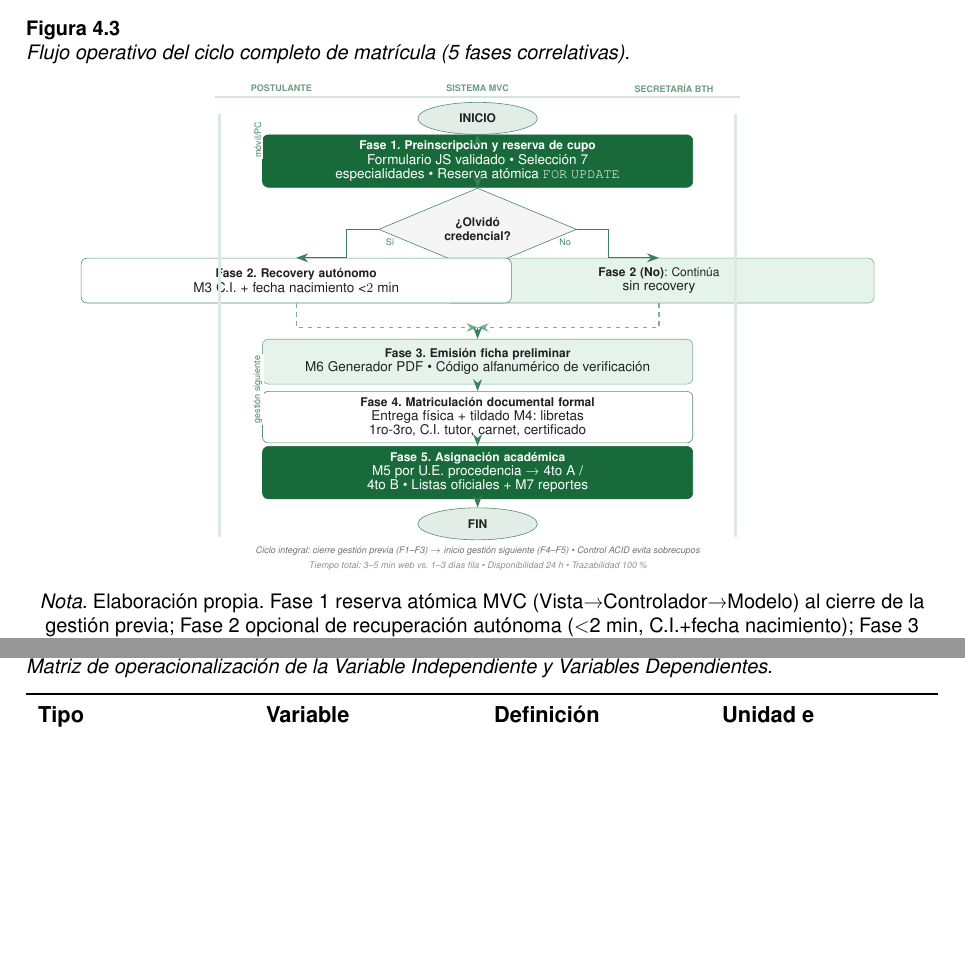
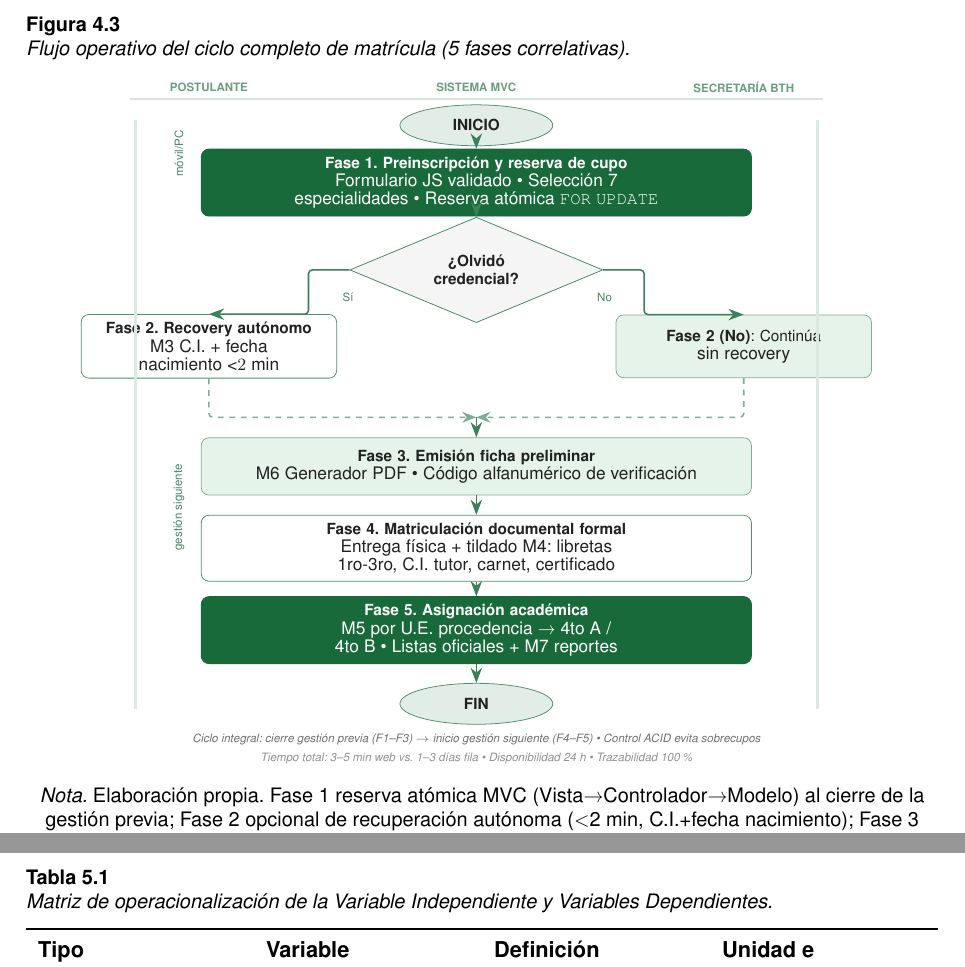
Before and after one commit to heidyquirogacolque/proyecto-grado-innovacion, a LaTeX document (main.tex, which reads imagenes/flujo_matricula.tex): two parts of pages 31 and 45 of 66 before the commit and two parts of pages 32 and 45 of 66 after it, joined at a grey line, cut so that both start at the same text, the shorter picture padded with empty space. Compiled offline with pdfLaTeX.

Commit message:
mejora de tablas

```diff
--- a/imagenes/flujo_matricula.tex
+++ b/imagenes/flujo_matricula.tex
@@ -46,11 +62,13 @@
     },
     flecha/.style={
         -{Stealth[length=2.8mm,width=2.1mm]},
-        thick, draw=primary!85
+        thick, draw=primary!85,
+        rounded corners=2pt
     },
     flechaDashed/.style={
         -{Stealth[length=2.6mm,width=2mm]},
-        thick, draw=primary!55, dashed
+        thick, draw=primary!55, dashed,
+        rounded corners=2pt
     },
     etiqueta/.style={
         font=\tiny, text=primary!80, fill=white, inner sep=1pt
@@ -63,70 +81,70 @@
     }
 ]
 
-% --- Actores superiores (sutil) ---
-\node[actor] at (-4.6, 5.55) {POSTULANTE};
-\node[actor] at (0, 5.55) {SISTEMA MVC};
-\node[actor] at (4.6, 5.55) {SECRETARÍA BTH};
-\draw[primary!18, thick] (-6.15, 5.35) -- (6.15, 5.35);
+% --- Actores superiores (sutil) — espaciado ampliado ---
+\node[actor] at (-4.9, 5.90) {POSTULANTE};
+\node[actor] at (0, 5.90) {SISTEMA MVC};
+\node[actor] at (4.9, 5.90) {SECRETARÍA BTH};
+\draw[primary!18, thick] (-6.35, 5.68) -- (6.35, 5.68);
 
 % --- INICIO ---
-\node[terminator] (inicio) at (0, 4.85) {INICIO};
+\node[terminator] (inicio) at (0, 5.20) {INICIO};
 
-% --- FASE 1 ---
-\node[fasePrimary] (f1) at (0, 3.85) {\textbf{Fase 1. Preinscripción y reserva de cupo}\\ \footnotesize\normalfont Formulario JS validado \textbullet{} Selección 7 especialidades \textbullet{} Reserva atómica \texttt{FOR UPDATE}};
+% --- FASE 1 — gap +0.35cm ---
+\node[fasePrimary] (f1) at (0, 4.15) {\textbf{Fase 1. Preinscripción y reserva de cupo}\\ \footnotesize\normalfont Formulario JS validado \textbullet{} Selección 7 especialidades \textbullet{} Reserva atómica \texttt{FOR UPDATE}};
 
-% Flecha inicio -> F1
+% Flecha inicio -> F1 (más aire)
 \draw[flecha] (inicio.south) -- (f1.north);
-\node[etiqueta, rotate=90] at (-5.15, 4.35) {móvil/PC};
+\node[etiqueta, rotate=90] at (-5.45, 4.68) {móvil/PC};
 
-% --- DECISIÓN Fase 2 ---
-\node[decision] (dec2) at (0, 2.25) {¿Olvidó\\credencial?};
+% --- DECISIÓN Fase 2 — gap +0.30cm ---
+\node[decision] (dec2) at (0, 2.55) {¿Olvidó\\credencial?};
 
 \draw[flecha] (f1.south) -- (dec2.north);
 
+% Rama SI — Recuperación (más separación horizontal +0.65cm, ancho reducido para evitar solape)
+\node[faseBranch] (f2si) at (-4.90, 1.15) {\textbf{Fase 2. Recovery autónomo}\\ \footnotesize\normalfont M3 C.I. + fecha nacimiento <$2$ min};
+
 % Rama NO (continúa)
-\node[faseLight] (f2no) at (4.25, 1.05) {\textbf{Fase 2 (No)}: Continúa\\ \footnotesize\normalfont sin recovery};
-
-% Rama SI — Recuperación
-\node[fase] (f2si) at (-4.25, 1.05) {\textbf{Fase 2. Recovery autónomo}\\ \footnotesize\normalfont M3 C.I. + fecha nacimiento <$2$ min};
+\node[faseBranchLight] (f2no) at (4.90, 1.15) {\textbf{Fase 2 (No)}: Continúa\\ \footnotesize\normalfont sin recovery};
 
 \draw[flecha] (dec2.west) -- ++(-0.75,0) |- (f2si.north);
-\node[etiqueta] at (-2.05, 1.95) {Sí};
+\node[etiqueta] at (-2.35, 2.05) {Sí};
 \draw[flecha] (dec2.east) -- ++(0.75,0) |- (f2no.north);
-\node[etiqueta] at (2.05, 1.95) {No};
+\node[etiqueta] at (2.35, 2.05) {No};
 
-% Convergencia hacia Fase 3
-\coordinate (conv) at (0, -0.05);
-\draw[flechaDashed] (f2si.south) -- (-4.25, -0.05) -- (conv);
-\draw[flechaDashed] (f2no.south) -- (4.25, -0.05) -- (conv);
+% Convergencia hacia Fase 3 — gap ampliado +0.35cm, codos ortogonales suavizados
+\coordinate (conv) at (0, -0.15);
+\draw[flechaDashed] (f2si.south) -- (-4.90, -0.15) -- (conv);
+\draw[flechaDashed] (f2no.south) -- (4.90, -0.15) -- (conv);
 
-% --- FASE 3 ---
-\node[faseLight] (f3) at (0, -0.85) {\textbf{Fase 3. Emisión ficha preliminar}\\ \footnotesize\normalfont M6 Generador PDF \textbullet{} Código alfanumérico de verificación};
+% --- FASE 3 — gap +0.30cm ---
+\node[faseLight] (f3) at (0, -1.05) {\textbf{Fase 3. Emisión ficha preliminar}\\ \footnotesize\normalfont M6 Generador PDF \textbullet{} Código alfanumérico de verificación};
 
 \draw[flecha] (conv) -- (f3.north);
 
-% --- FASE 4 ---
-\node[fase] (f4) at (0, -2.15) {\textbf{Fase 4. Matriculación documental formal}\\ \footnotesize\normalfont Entrega física + tildado M4: libretas 1ro-3ro, C.I. tutor, carnet, certificado};
+% --- FASE 4 — gap +0.45cm ---
+\node[fase] (f4) at (0, -2.55) {\textbf{Fase 4. Matriculación documental formal}\\ \footnotesize\normalfont Entrega física + tildado M4: libretas 1ro-3ro, C.I. tutor, carnet, certificado};
 
 \draw[flecha] (f3.south) -- (f4.north);
-\node[etiqueta, rotate=90] at (-5.15, -1.50) {gestión siguiente};
+\node[etiqueta, rotate=90] at (-5.45, -1.80) {gestión siguiente};
 
-% --- FASE 5 ---
-\node[fasePrimary] (f5) at (0, -3.45) {\textbf{Fase 5. Asignación académica}\\ \footnotesize\normalfont M5 por U.E. procedencia → 4to A / 4to B \textbullet{} Listas oficiales + M7 reportes};
+% --- FASE 5 — gap +0.45cm ---
+\node[fasePrimary] (f5) at (0, -4.05) {\textbf{Fase 5. Asignación académica}\\ \footnotesize\normalfont M5 por U.E. procedencia → 4to A / 4to B \textbullet{} Listas oficiales + M7 reportes};
 
 \draw[flecha] (f4.south) -- (f5.north);
 
-% --- FIN ---
-\node[terminator] (fin) at (0, -4.65) {FIN};
+% --- FIN — gap +0.40cm ---
+\node[terminator] (fin) at (0, -5.40) {FIN};
 
 \draw[flecha] (f5.south) -- (fin.north);
 
-% --- Línea lateral actor (vertical sutil) ---
-\draw[primary!15, line width=1.8pt] (-6.05, 4.95) -- (-6.05, -4.95);
-\draw[primary!15, line width=1.8pt] (6.05, 4.95) -- (6.05, -4.95);
+% --- Línea lateral actor (vertical sutil, extendida) ---
+\draw[primary!15, line width=1.8pt] (-6.25, 5.30) -- (-6.25, -5.50);
+\draw[primary!15, line width=1.8pt] (6.25, 5.30) -- (6.25, -5.50);
 
-% --- Notas inferiores ---
-\node[nota] at (0, -5.30) {Ciclo integral: cierre gestión previa (F1--F3) $\rightarrow$ inicio gestión siguiente (F4--F5) \textbullet{} Control ACID evita sobrecupos};
-\node[nota, text=darktext!50] at (0, -5.65) {Tiempo total: 3--5 min web vs. 1--3 días fila \textbullet{} Disponibilidad 24 h \textbullet{} Trazabilidad 100\%};
+% --- Notas inferiores — reubicadas por mayor altura ---
+\node[nota] at (0, -6.05) {Ciclo integral: cierre gestión previa (F1--F3) $\rightarrow$ inicio gestión siguiente (F4--F5) \textbullet{} Control ACID evita sobrecupos};
+\node[nota, text=darktext!50] at (0, -6.40) {Tiempo total: 3--5 min web vs. 1--3 días fila \textbullet{} Disponibilidad 24 h \textbullet{} Trazabilidad 100\%};
 
 \end{tikzpicture}
```
Also changed, not shown: imagenes/arquitectura_tres_capas.tex (+40 -38 lines), imagenes/flujo_matricula.tex (18 more changed lines).
